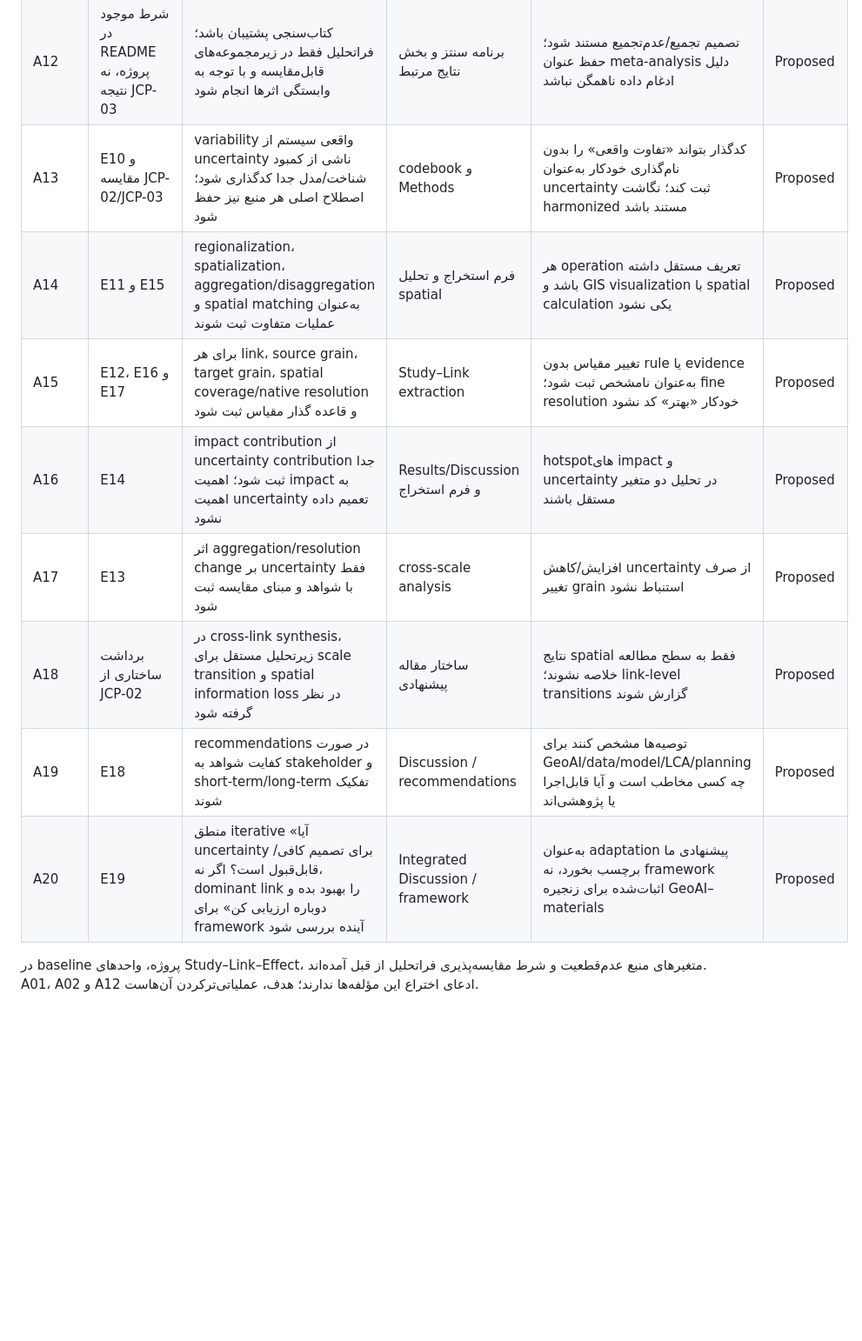
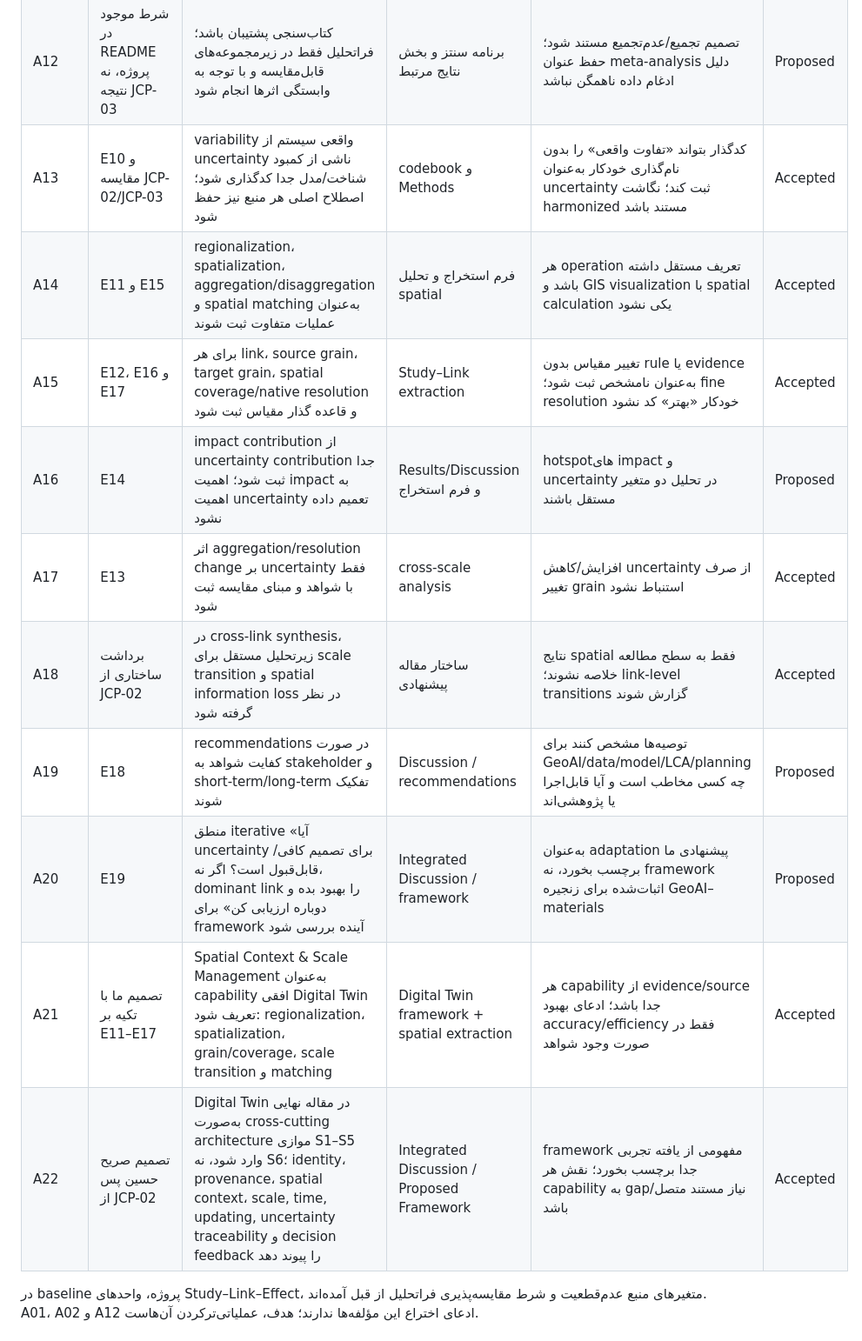
Before and after one commit to Hosseinabdeyazd/Review-Paper-IOER, a Markdown page: cleaner production review articles/LESSONS_AND_ACTIONS.md, the part around one of its changes. Shown at 87% size. Rendered like a GitHub page; blank space fills up the shorter version.

Commit message:
Accept JCP-02 spatial and digital twin lessons for manuscript design

```diff
--- a/cleaner production review articles/LESSONS_AND_ACTIONS.md
+++ b/cleaner production review articles/LESSONS_AND_ACTIONS.md
@@ -39,14 +39,16 @@
 | A10 | E09: اتصال مدل‌ها و عدم‌قطعیت موضوعی پیشین دارد | تمایز احتمالی در زنجیره خاص GeoAI–مصالح–LCA، اتصال‌ها، مقیاس و تصمیم مستند شود | Introduction و Discussion | هیچ ادعای «اولین» یا نبود ادبیات بدون جست‌وجوی مناسب باقی نماند | Proposed |
 | A11 | پیشنهاد خودمان؛ نه یافته JCP-03 | دیجیتال‌تویین فعلاً گزینه چارچوب آینده باشد؛ سازوکار داده تازه، بازخورد و منشأ اطلاعات مشخص شود | Discussion / framework | پیشنهاد مفهومی از سامانه اجراشده جدا شود؛ بازخورد به‌تنهایی مدرک دیجیتال‌تویین نباشد | Proposed |
 | A12 | شرط موجود در README پروژه، نه نتیجه JCP-03 | کتاب‌سنجی پشتیبان باشد؛ فراتحلیل فقط در زیرمجموعه‌های قابل‌مقایسه و با توجه به وابستگی اثرها انجام شود | برنامه سنتز و بخش نتایج مرتبط | تصمیم تجمیع/عدم‌تجمیع مستند شود؛ حفظ عنوان meta-analysis دلیل ادغام داده ناهمگن نباشد | Proposed |
-| A13 | E10 و مقایسه JCP-02/JCP-03 | variability واقعی سیستم از uncertainty ناشی از کمبود شناخت/مدل جدا کدگذاری شود؛ اصطلاح اصلی هر منبع نیز حفظ شود | codebook و Methods | کدگذار بتواند «تفاوت واقعی» را بدون نام‌گذاری خودکار به‌عنوان uncertainty ثبت کند؛ نگاشت harmonized مستند باشد | Proposed |
-| A14 | E11 و E15 | regionalization، spatialization، aggregation/disaggregation و spatial matching به‌عنوان عملیات متفاوت ثبت شوند | فرم استخراج و تحلیل spatial | هر operation تعریف مستقل داشته باشد و GIS visualization با spatial calculation یکی نشود | Proposed |
-| A15 | E12، E16 و E17 | برای هر link، source grain، target grain، spatial coverage/native resolution و قاعده گذار مقیاس ثبت شود | Study–Link extraction | تغییر مقیاس بدون rule یا evidence به‌عنوان نامشخص ثبت شود؛ fine resolution خودکار «بهتر» کد نشود | Proposed |
+| A13 | E10 و مقایسه JCP-02/JCP-03 | variability واقعی سیستم از uncertainty ناشی از کمبود شناخت/مدل جدا کدگذاری شود؛ اصطلاح اصلی هر منبع نیز حفظ شود | codebook و Methods | کدگذار بتواند «تفاوت واقعی» را بدون نام‌گذاری خودکار به‌عنوان uncertainty ثبت کند؛ نگاشت harmonized مستند باشد | Accepted |
+| A14 | E11 و E15 | regionalization، spatialization، aggregation/disaggregation و spatial matching به‌عنوان عملیات متفاوت ثبت شوند | فرم استخراج و تحلیل spatial | هر operation تعریف مستقل داشته باشد و GIS visualization با spatial calculation یکی نشود | Accepted |
+| A15 | E12، E16 و E17 | برای هر link، source grain، target grain، spatial coverage/native resolution و قاعده گذار مقیاس ثبت شود | Study–Link extraction | تغییر مقیاس بدون rule یا evidence به‌عنوان نامشخص ثبت شود؛ fine resolution خودکار «بهتر» کد نشود | Accepted |
 | A16 | E14 | impact contribution از uncertainty contribution جدا ثبت شود؛ اهمیت impact به اهمیت uncertainty تعمیم داده نشود | Results/Discussion و فرم استخراج | hotspotهای impact و uncertainty در تحلیل دو متغیر مستقل باشند | Proposed |
-| A17 | E13 | اثر aggregation/resolution change بر uncertainty فقط با شواهد و مبنای مقایسه ثبت شود | cross-scale analysis | افزایش/کاهش uncertainty از صرف تغییر grain استنباط نشود | Proposed |
-| A18 | برداشت ساختاری از JCP-02 | در cross-link synthesis، زیرتحلیل مستقل برای scale transition و spatial information loss در نظر گرفته شود | ساختار مقاله پیشنهادی | نتایج spatial فقط به سطح مطالعه خلاصه نشوند؛ link-level transitions گزارش شوند | Proposed |
+| A17 | E13 | اثر aggregation/resolution change بر uncertainty فقط با شواهد و مبنای مقایسه ثبت شود | cross-scale analysis | افزایش/کاهش uncertainty از صرف تغییر grain استنباط نشود | Accepted |
+| A18 | برداشت ساختاری از JCP-02 | در cross-link synthesis، زیرتحلیل مستقل برای scale transition و spatial information loss در نظر گرفته شود | ساختار مقاله پیشنهادی | نتایج spatial فقط به سطح مطالعه خلاصه نشوند؛ link-level transitions گزارش شوند | Accepted |
 | A19 | E18 | recommendations در صورت کفایت شواهد به stakeholder و short-term/long-term تفکیک شوند | Discussion / recommendations | توصیه‌ها مشخص کنند برای GeoAI/data/model/LCA/planning چه کسی مخاطب است و آیا قابل‌اجرا یا پژوهشی‌اند | Proposed |
 | A20 | E19 | منطق iterative «آیا uncertainty برای تصمیم کافی/قابل‌قبول است؟ اگر نه، dominant link را بهبود بده و دوباره ارزیابی کن» برای framework آینده بررسی شود | Integrated Discussion / framework | به‌عنوان adaptation پیشنهادی ما برچسب بخورد، نه framework اثبات‌شده برای زنجیره GeoAI–materials | Proposed |
+| A21 | تصمیم ما با تکیه بر E11–E17 | Spatial Context & Scale Management به‌عنوان capability افقی Digital Twin تعریف شود: regionalization، spatialization، grain/coverage، scale transition و matching | Digital Twin framework + spatial extraction | هر capability از evidence/source جدا باشد؛ ادعای بهبود accuracy/efficiency فقط در صورت وجود شواهد | Accepted |
+| A22 | تصمیم صریح حسین پس از JCP-02 | Digital Twin در مقاله نهایی به‌صورت cross-cutting architecture موازی S1–S5 وارد شود، نه S6؛ identity، provenance، spatial context، scale, time, updating, uncertainty traceability و decision feedback را پیوند دهد | Integrated Discussion / Proposed Framework | framework مفهومی از یافته تجربی جدا برچسب بخورد؛ نقش هر capability به gap/نیاز مستند متصل باشد | Accepted |
 
 در baseline پروژه، واحدهای Study–Link–Effect، متغیرهای منبع عدم‌قطعیت و شرط مقایسه‌پذیری فراتحلیل از قبل آمده‌اند. A01، A02 و A12 ادعای اختراع این مؤلفه‌ها ندارند؛ هدف، عملیاتی‌ترکردن آن‌هاست.
 
```
Also changed, not shown: other parts of cleaner production review articles/LESSONS_AND_ACTIONS.md (+15 -3 lines).
